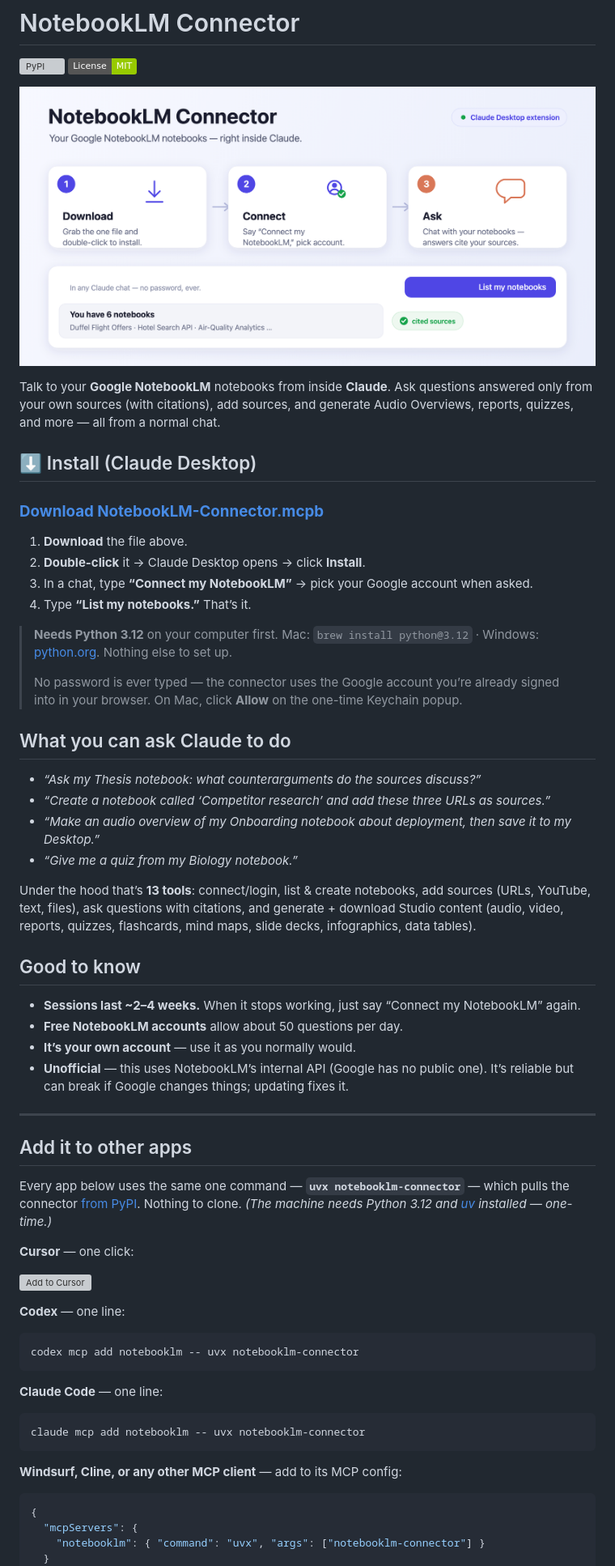
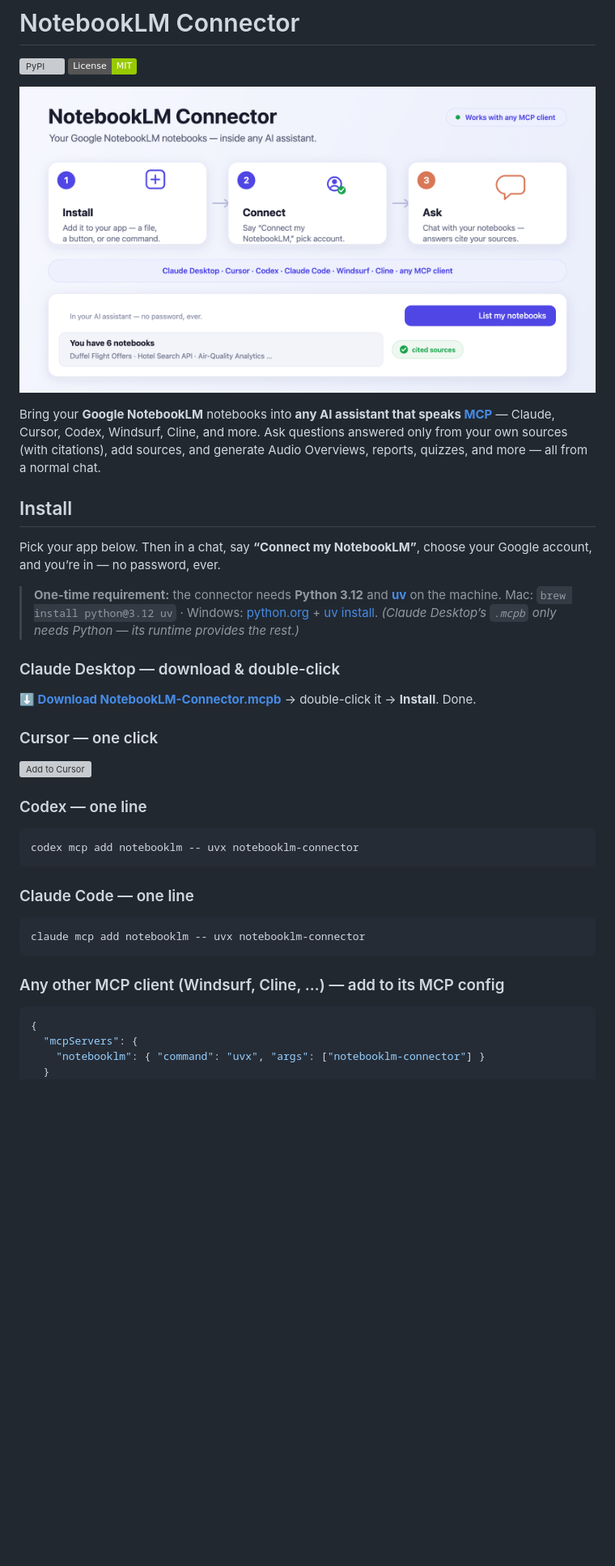
Before and after one commit to asimhafeezz/notebooklm-connector, a Markdown page: README.md, the part around one of its changes. Shown at 81% size. Rendered like a GitHub page; pictures changed too: assets/hero.png; badges without logos; blank space fills up the shorter version; grey boxes are pictures that could not be loaded.

Commit message:
Reposition as client-agnostic: any MCP client, not just Claude
Generic hero + unified install section (Claude Desktop, Cursor, Codex,
Claude Code, any MCP client). Claude Desktop is presented as the easiest
on-ramp, not the whole product.

Co-Authored-By: Claude Fable 5 <noreply@anthropic.com>

````diff
--- a/README.md
+++ b/README.md
@@ -6,60 +6,35 @@
 
-Talk to your **Google NotebookLM** notebooks from inside **Claude**. Ask questions answered only from your own sources (with citations), add sources, and generate Audio Overviews, reports, quizzes, and more — all from a normal chat.
+Bring your **Google NotebookLM** notebooks into **any AI assistant that speaks [MCP](https://modelcontextprotocol.io)** — Claude, Cursor, Codex, Windsurf, Cline, and more. Ask questions answered only from your own sources (with citations), add sources, and generate Audio Overviews, reports, quizzes, and more — all from a normal chat.
 
-## ⬇️ Install (Claude Desktop)
+## Install
 
-### [**Download NotebookLM-Connector.mcpb**](https://github.com/asimhafeezz/notebooklm-connector/releases/latest)
+Pick your app below. Then in a chat, say **“Connect my NotebookLM”**, choose your Google account, and you’re in — no password, ever.
 
-1. **Download** the file above.
-2. **Double-click** it → Claude Desktop opens → click **Install**.
-3. In a chat, type **“Connect my NotebookLM”** → pick your Google account when asked.
-4. Type **“List my notebooks.”** That’s it.
+> **One-time requirement:** the connector needs **Python 3.12** and **[uv](https://docs.astral.sh/uv/)** on the machine.
+> Mac: `brew install python@3.12 uv` · Windows: [python.org](https://www.python.org/downloads/) + [uv install](https://docs.astral.sh/uv/getting-started/installation/).
+> *(Claude Desktop’s `.mcpb` only needs Python — its runtime provides the rest.)*
 
-> **Needs Python 3.12** on your computer first.
-> Mac: `brew install python@3.12` · Windows: [python.org](https://www.python.org/downloads/). Nothing else to set up.
->
-> No password is ever typed — the connector uses the Google account you’re already signed into in your browser. On Mac, click **Allow** on the one-time Keychain popup.
+### Claude Desktop — download & double-click
 
-## What you can ask Claude to do
+**[⬇️ Download NotebookLM-Connector.mcpb](https://github.com/asimhafeezz/notebooklm-connector/releases/latest)** → double-click it → **Install**. Done.
 
-- *“Ask my Thesis notebook: what counterarguments do the sources discuss?”*
-- *“Create a notebook called ‘Competitor research’ and add these three URLs as sources.”*
-- *“Make an audio overview of my Onboarding notebook about deployment, then save it to my Desktop.”*
-- *“Give me a quiz from my Biology notebook.”*
-
-Under the hood that’s **13 tools**: connect/login, list & create notebooks, add sources (URLs, YouTube, text, files), ask questions with citations, and generate + download Studio content (audio, video, reports, quizzes, flashcards, mind maps, slide decks, infographics, data tables).
-
-## Good to know
-
-- **Sessions last ~2–4 weeks.** When it stops working, just say “Connect my NotebookLM” again.
-- **Free NotebookLM accounts** allow about 50 questions per day.
-- **It’s your own account** — use it as you normally would.
-- **Unofficial** — this uses NotebookLM’s internal API (Google has no public one). It’s reliable but can break if Google changes things; updating fixes it.
-
----
-
-## Add it to other apps
-
-Every app below uses the same one command — **`uvx notebooklm-connector`** — which pulls the connector [from PyPI](https://pypi.org/project/notebooklm-connector/). Nothing to clone.
-*(The machine needs Python 3.12 and [uv](https://docs.astral.sh/uv/) installed — one-time.)*
-
-**Cursor** — one click:
+### Cursor — one click
 
 [![Add to Cursor](https://cursor.com/deeplink/mcp-install-dark.svg)](cursor://anysphere.cursor-deeplink/mcp/install?name=notebooklm&config=eyJjb21tYW5kIjogInV2eCIsICJhcmdzIjogWyJub3RlYm9va2xtLWNvbm5lY3RvciJdfQ==)
 
-**Codex** — one line:
+### Codex — one line
 
 ```bash
 codex mcp add notebooklm -- uvx notebooklm-connector
 ```
 
-**Claude Code** — one line:
+### Claude Code — one line
 
 ```bash
 claude mcp add notebooklm -- uvx notebooklm-connector
 ```
 
-**Windsurf, Cline, or any other MCP client** — add to its MCP config:
+### Any other MCP client (Windsurf, Cline, …) — add to its MCP config
 
 ```json
 {
````
Also changed, not shown: other parts of README.md (+29 -4 lines), 2 other files.
